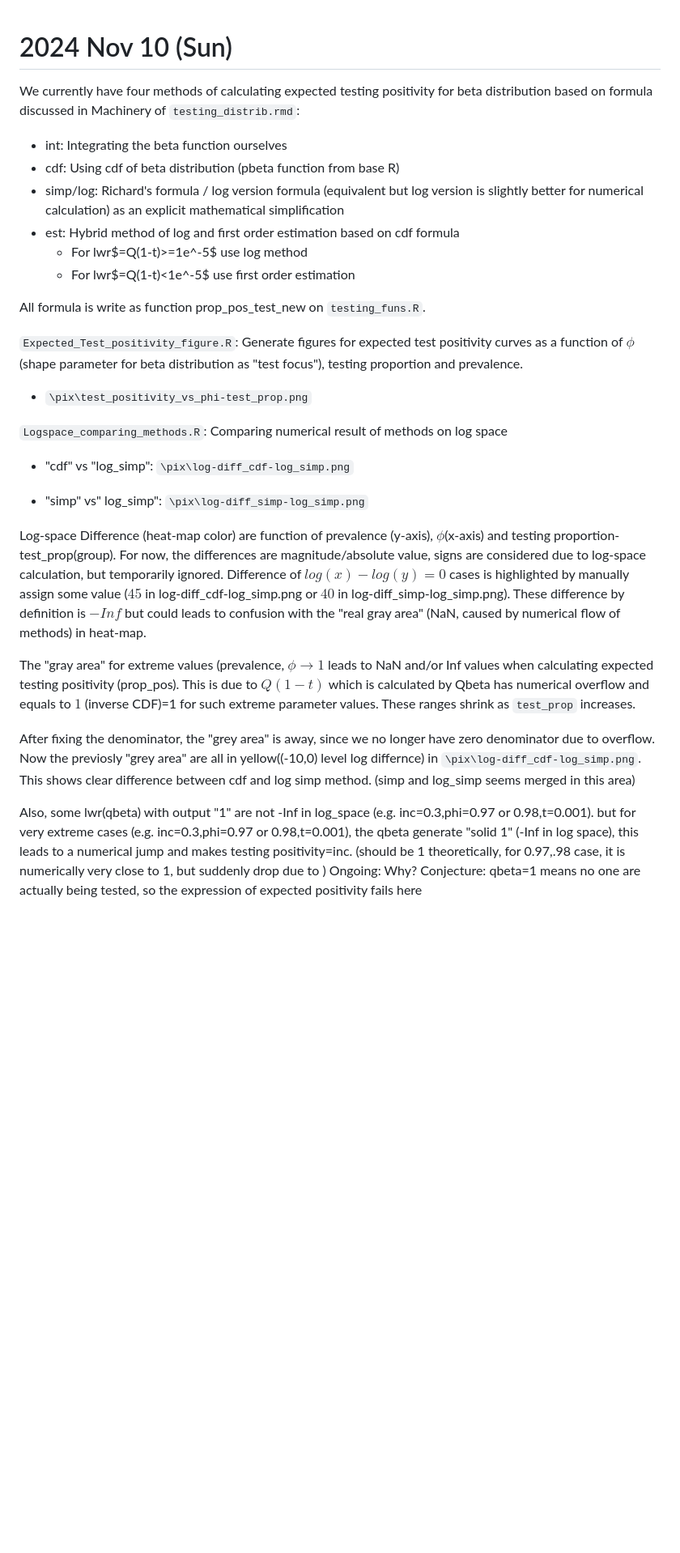
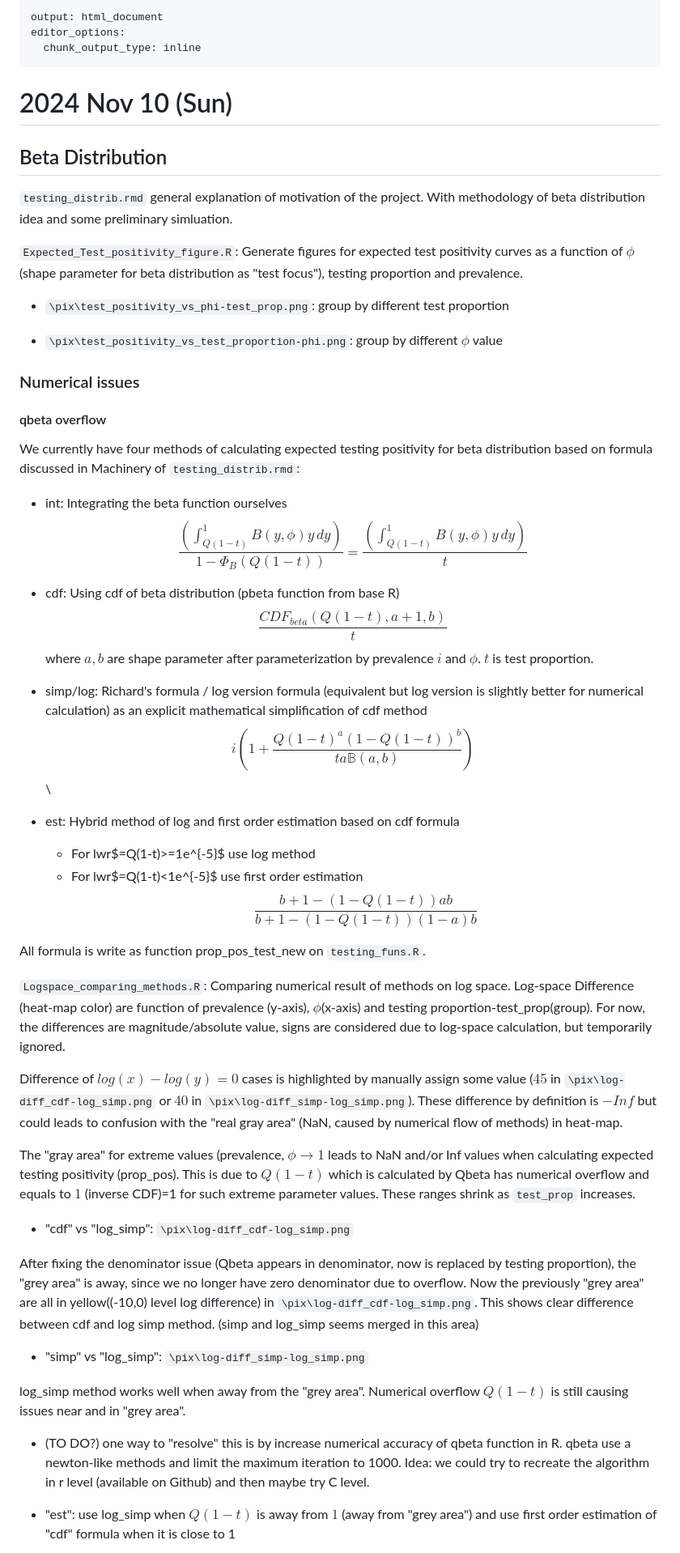
Before and after one commit to bbolker/testing_bias_distribution, a Markdown page: notes_Nov10.md, the part around one of its changes. Shown at 81% size. Rendered like a GitHub page; blank space fills up the shorter version.

Commit message:
Update notes

```diff
--- a/notes_Nov10.md
+++ b/notes_Nov10.md
@@ -1,38 +1,64 @@
+---
+output: html_document
+editor_options:
+  chunk_output_type: inline
+---
+
 # 2024 Nov 10 (Sun)
+
+## Beta Distribution
+
+`testing_distrib.rmd` general explanation of motivation of the project. With methodology of beta distribution idea and some preliminary simluation.
+
+`Expected_Test_positivity_figure.R`: Generate figures for expected test positivity curves as a function of $\phi$ (shape parameter for beta distribution as "test focus"), testing proportion and prevalence.
+
+-   `\pix\test_positivity_vs_phi-test_prop.png`: group by different test proportion
+
+-   `\pix\test_positivity_vs_test_proportion-phi.png`: group by different $\phi$ value
+
+### Numerical issues
+
+#### qbeta overflow
 
 We currently have four methods of calculating expected testing positivity for beta distribution based on formula discussed in Machinery of `testing_distrib.rmd`:
 
--   int: Integrating the beta function ourselves
--   cdf: Using cdf of beta distribution (pbeta function from base R)
--   simp/log: Richard's formula / log version formula (equivalent but log version is slightly better for numerical calculation) as an explicit mathematical simplification
+-   int: Integrating the beta function ourselves $$
+    \frac{\left(\int_{Q(1-t)}^1 B(y,\phi) y \, dy\right)}{1-\Phi_B(Q(1-t))} =
+    \frac{\left(\int_{Q(1-t)}^1 B(y,\phi) y \, dy\right)}{t}
+    $$
+
+-   cdf: Using cdf of beta distribution (pbeta function from base R) $$
+    \frac{CDF_{beta}(Q(1-t),a+1,b)}{t}
+    $$ where $a,b$ are shape parameter after parameterization by prevalence $i$ and $\phi$. $t$ is test proportion.
+
+-   simp/log: Richard's formula / log version formula (equivalent but log version is slightly better for numerical calculation) as an explicit mathematical simplification of cdf method $$
+    i(1+\frac{Q(1-t)^a(1-Q(1-t))^b}{ta\mathbb{B}(a,b)})
+    $$\
+
 -   est: Hybrid method of log and first order estimation based on cdf formula
-    -   For lwr$=Q(1-t)>=1e^-5$ use log method
-    -   For lwr$=Q(1-t)<1e^-5$ use first order estimation
+
+    -   For lwr$=Q(1-t)>=1e^{-5}$ use log method
+    -   For lwr$=Q(1-t)<1e^{-5}$ use first order estimation $$
+        \frac{b+1-(1-Q(1-t))ab}{b+1-(1-Q(1-t))(1-a)b}
+        $$
 
 All formula is write as function prop_pos_test_new on `testing_funs.R`.
 
-`Expected_Test_positivity_figure.R`: Generate figures for expected test positivity curves as a function of $\phi$ (shape parameter for beta distribution as "test focus"), testing proportion and prevalence.
+`Logspace_comparing_methods.R`: Comparing numerical result of methods on log space. Log-space Difference (heat-map color) are function of prevalence (y-axis), $\phi$(x-axis) and testing proportion-test_prop(group). For now, the differences are magnitude/absolute value, signs are considered due to log-space calculation, but temporarily ignored.
 
--   `\pix\test_positivity_vs_phi-test_prop.png`
+Difference of $log(x)-log(y)=0$ cases is highlighted by manually assign some value ($45$ in `\pix\log-diff_cdf-log_simp.png` or $40$ in `\pix\log-diff_simp-log_simp.png`). These difference by definition is $-Inf$ but could leads to confusion with the "real gray area" (NaN, caused by numerical flow of methods) in heat-map.
 
-`Logspace_comparing_methods.R`: Comparing numerical result of methods on log space
+The "gray area" for extreme values (prevalence, $\phi \rightarrow 1$ leads to NaN and/or Inf values when calculating expected testing positivity (prop_pos). This is due to $Q(1-t)$ which is calculated by Qbeta has numerical overflow and equals to $1$ (inverse CDF)=1 for such extreme parameter values. These ranges shrink as `test_prop` increases.
 
 -   "cdf" vs "log_simp": `\pix\log-diff_cdf-log_simp.png`
 
--    "simp" vs" log_simp": `\pix\log-diff_simp-log_simp.png`
+After fixing the denominator issue (Qbeta appears in denominator, now is replaced by testing proportion), the "grey area" is away, since we no longer have zero denominator due to overflow. Now the previously "grey area" are all in yellow((-10,0) level log difference) in `\pix\log-diff_cdf-log_simp.png`. This shows clear difference between cdf and log simp method. (simp and log_simp seems merged in this area)
 
-Log-space Difference (heat-map color) are function of prevalence (y-axis), $\phi$(x-axis) and testing proportion-test_prop(group).
-For now, the differences are magnitude/absolute value, signs are considered due to log-space calculation, but temporarily ignored.
-Difference of $log(x)-log(y)=0$ cases is highlighted by manually assign some value ($45$ in log-diff_cdf-log_simp.png or $40$ in log-diff_simp-log_simp.png).
-These difference by definition is $-Inf$ but could leads to confusion with the "real gray area" (NaN, caused by numerical flow of methods) in heat-map.
+-   "simp" vs "log_simp": `\pix\log-diff_simp-log_simp.png`
 
-The "gray area" for extreme values (prevalence, $\phi \rightarrow 1$ leads to NaN and/or Inf values when calculating expected testing positivity (prop_pos).
-This is due to $Q(1-t)$ which is calculated by Qbeta has numerical overflow and equals to $1$ (inverse CDF)=1 for such extreme parameter values.
-These ranges shrink as `test_prop` increases.
+log_simp method works well when away from the "grey area". Numerical overflow $Q(1-t)$ is still causing issues near and in "grey area".
 
-After fixing the denominator, the "grey area" is away, since we no longer have zero denominator due to overflow.
-Now the previosly "grey area" are all in yellow((-10,0) level log differnce) in `\pix\log-diff_cdf-log_simp.png`.
-This shows clear difference between cdf and log simp method. (simp and log_simp seems merged in this area)
+-   (TO DO?) one way to "resolve" this is by increase numerical accuracy of qbeta function in R. qbeta use a newton-like methods and limit the maximum iteration to 1000. Idea: we could try to recreate the algorithm in r level (available on Github) and then maybe try C level.
 
-Also, some lwr(qbeta) with output "1" are not -Inf in log_space (e.g. inc=0.3,phi=0.97 or 0.98,t=0.001). but for very extreme cases (e.g. inc=0.3,phi=0.97 or 0.98,t=0.001), the qbeta generate "solid 1" (-Inf in log space), this leads to a numerical jump and makes testing positivity=inc. (should be 1 theoretically, for 0.97,.98 case, it is numerically very close to 1, but suddenly drop due to ) Ongoing: Why? Conjecture: qbeta=1 means no one are actually being tested, so the expression of expected positivity fails here
+-   "est": use log_simp when $Q(1-t)$ is away from $1$ (away from "grey area") and use first order estimation of "cdf" formula when it is close to 1
 
```
Also changed, not shown: other parts of notes_Nov10.md (+12 -1 lines).
